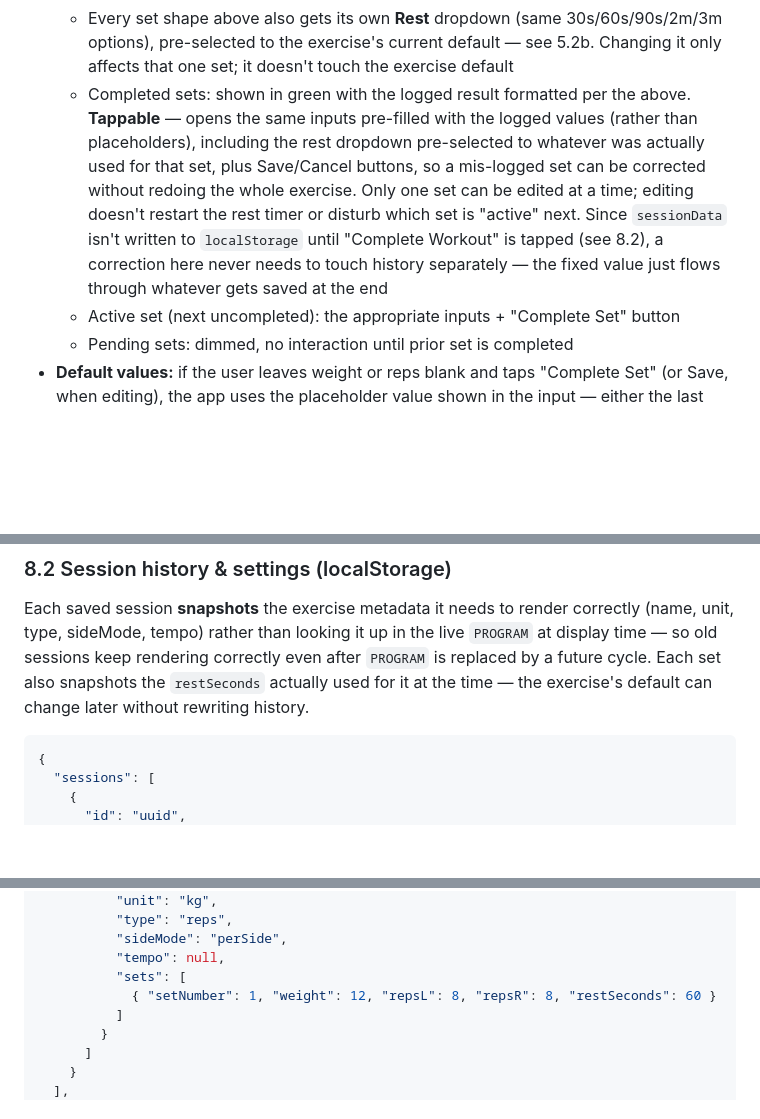
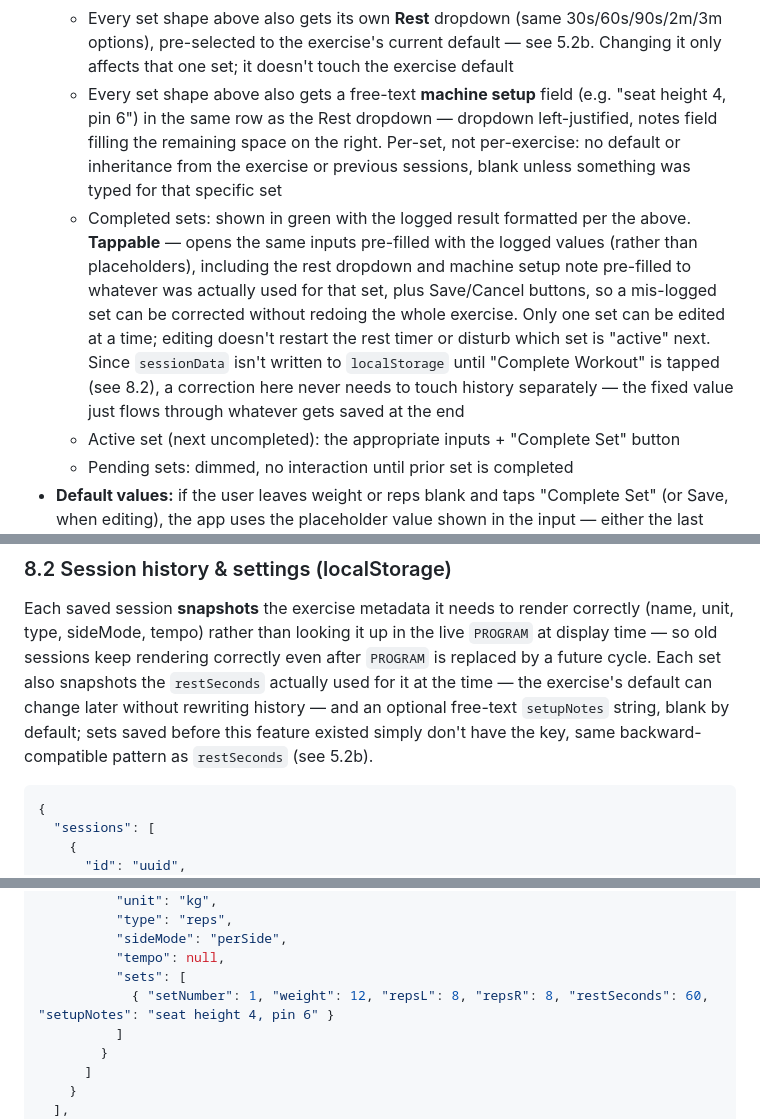
Before and after one commit to julianleitch82-droid/malestrom, a Markdown page: PRD/PRD.md, 3 parts joined by grey strips. Drawn GitHub-style; blank space fills up the shorter version.

Commit message:
Document machine setup notes field in PRD (Phase 25)
Documentation-only update, no code touched. The per-set machine-setup
notes field shipped in 011e38e was never reflected in the PRD.
Updates:

- Section 5.2a: new bullet describing the field (positioning,
  per-set scoping, no default/inheritance), plus extended the
  Completed-sets bullet to mention it pre-fills alongside the rest
  dropdown when editing a logged set
- Section 8.2: added setupNotes to the sample session JSON, and a
  sentence noting it's optional/blank-by-default with the same
  backward-compatible missing-key handling as restSeconds
- Section 10: added Phase 25

Left Section 6's 'Notes field per session' (still out of scope) as-is
— that's a distinct, still-unbuilt idea (one freeform note per whole
workout), not the same thing as this per-set machine-setup field.

Co-Authored-By: Claude Sonnet 5 <noreply@anthropic.com>

````diff
--- a/PRD/PRD.md
+++ b/PRD/PRD.md
@@ -136,7 +136,8 @@ A full-screen takeover opened by tapping any exercise in the list. This is the o
   - `T` (total combined): one weight input + one reps input, labeled "(total)"
   - Timed variants (e.g. Plank & Side Plank): no weight field, one seconds input per named variant hold
   - Every set shape above also gets its own **Rest** dropdown (same 30s/60s/90s/2m/3m options), pre-selected to the exercise's current default — see 5.2b. Changing it only affects that one set; it doesn't touch the exercise default
-  - Completed sets: shown in green with the logged result formatted per the above. **Tappable** — opens the same inputs pre-filled with the logged values (rather than placeholders), including the rest dropdown pre-selected to whatever was actually used for that set, plus Save/Cancel buttons, so a mis-logged set can be corrected without redoing the whole exercise. Only one set can be edited at a time; editing doesn't restart the rest timer or disturb which set is "active" next. Since `sessionData` isn't written to `localStorage` until "Complete Workout" is tapped (see 8.2), a correction here never needs to touch history separately — the fixed value just flows through whatever gets saved at the end
+  - Every set shape above also gets a free-text **machine setup** field (e.g. "seat height 4, pin 6") in the same row as the Rest dropdown — dropdown left-justified, notes field filling the remaining space on the right. Per-set, not per-exercise: no default or inheritance from the exercise or previous sessions, blank unless something was typed for that specific set
+  - Completed sets: shown in green with the logged result formatted per the above. **Tappable** — opens the same inputs pre-filled with the logged values (rather than placeholders), including the rest dropdown and machine setup note pre-filled to whatever was actually used for that set, plus Save/Cancel buttons, so a mis-logged set can be corrected without redoing the whole exercise. Only one set can be edited at a time; editing doesn't restart the rest timer or disturb which set is "active" next. Since `sessionData` isn't written to `localStorage` until "Complete Workout" is tapped (see 8.2), a correction here never needs to touch history separately — the fixed value just flows through whatever gets saved at the end
   - Active set (next uncompleted): the appropriate inputs + "Complete Set" button
   - Pending sets: dimmed, no interaction until prior set is completed
 - **Default values:** if the user leaves weight or reps blank and taps "Complete Set" (or Save, when editing), the app uses the placeholder value shown in the input — either the last session's logged weight for that exercise, or the starting weight from the program. The rest dropdown always has an explicit selection (no blank state)
@@ -273,7 +274,9 @@ Each saved session **snapshots** the exercise metadata it needs to render correc
 type, sideMode, tempo) rather than looking it up in the live `PROGRAM` at display time — so old
 sessions keep rendering correctly even after `PROGRAM` is replaced by a future cycle. Each set also
 snapshots the `restSeconds` actually used for it at the time — the exercise's default can change
-later without rewriting history.
+later without rewriting history — and an optional free-text `setupNotes` string, blank by default;
+sets saved before this feature existed simply don't have the key, same backward-compatible pattern
+as `restSeconds` (see 5.2b).
 
 ```json
 {
@@ -294,7 +297,7 @@ later without rewriting history.
           "sideMode": "perSide",
           "tempo": null,
           "sets": [
-            { "setNumber": 1, "weight": 12, "repsL": 8, "repsR": 8, "restSeconds": 60 }
+            { "setNumber": 1, "weight": 12, "repsL": 8, "repsR": 8, "restSeconds": 60, "setupNotes": "seat height 4, pin 6" }
           ]
         }
       ]
````
Also changed, not shown: other parts of PRD/PRD.md (+1 -0 lines).
